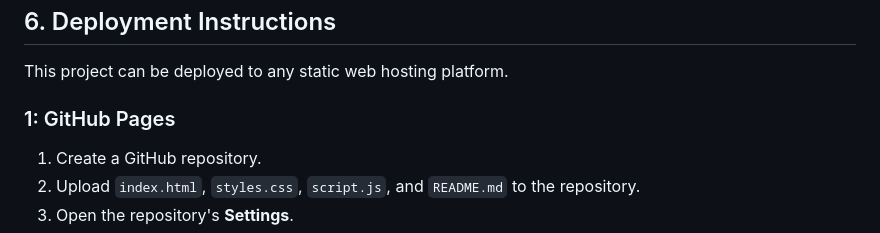
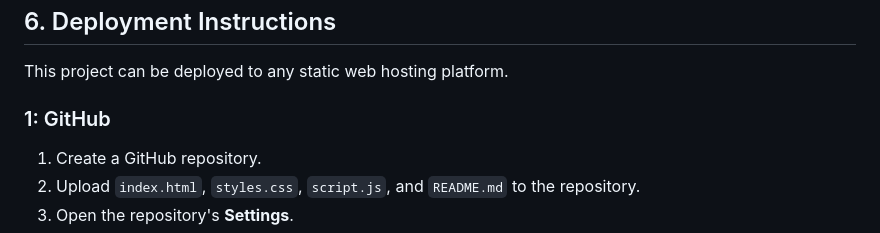
Before and after one commit to Prakash-Sekar16/ConstructionProject, a Markdown page: README.md, the part around the change. GitHub-like rendering.

Commit message:
Fix GitHub heading in README.md

```diff
--- a/README.md
+++ b/README.md
@@ -94,7 +94,7 @@ The files are served directly by a browser or static web server. No compilation
 
 This project can be deployed to any static web hosting platform.
 
-### 1: GitHub Pages
+### 1: GitHub
 
 1. Create a GitHub repository.
 2. Upload `index.html`, `styles.css`, `script.js`, and `README.md` to the repository.
```
